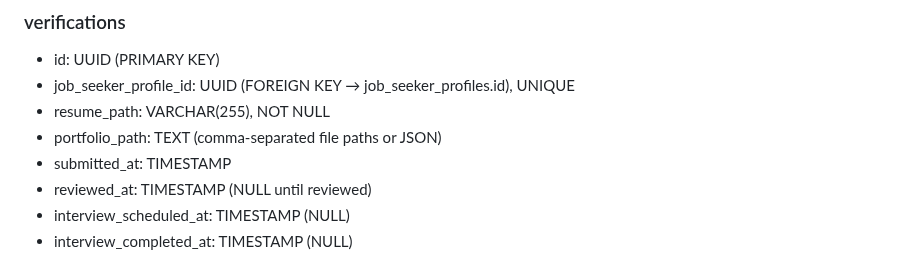
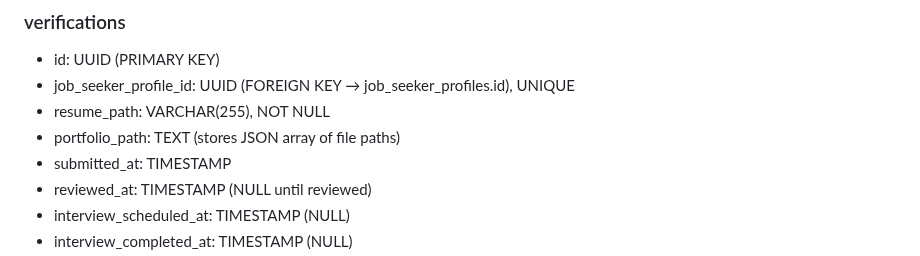
Before and after one commit to MahmoudAlHaj4/Lably, a Markdown page: design.md, the part around the change. Drawn GitHub-style.

Commit message:
docs: update portfolio_path

```diff
--- a/design.md
+++ b/design.md
@@ -231,7 +231,7 @@ I chose a three role system for the following reasons:
 - id: UUID (PRIMARY KEY)
 - job_seeker_profile_id: UUID (FOREIGN KEY → job_seeker_profiles.id), UNIQUE
 - resume_path: VARCHAR(255), NOT NULL
-- portfolio_path: TEXT (comma-separated file paths or JSON)
+- portfolio_path: TEXT (stores JSON array of file paths)
 - submitted_at: TIMESTAMP
 - reviewed_at: TIMESTAMP (NULL until reviewed)
 - interview_scheduled_at: TIMESTAMP (NULL)
```
